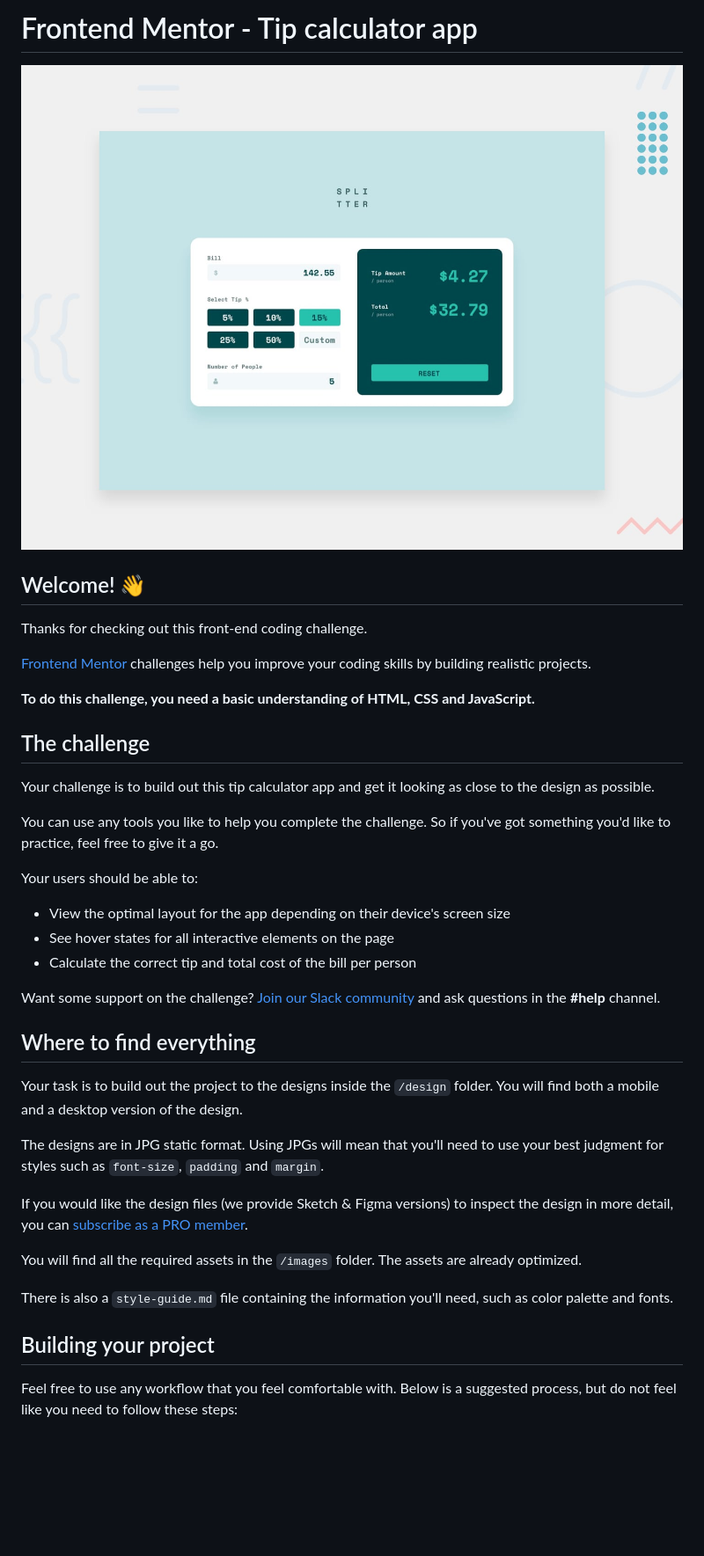
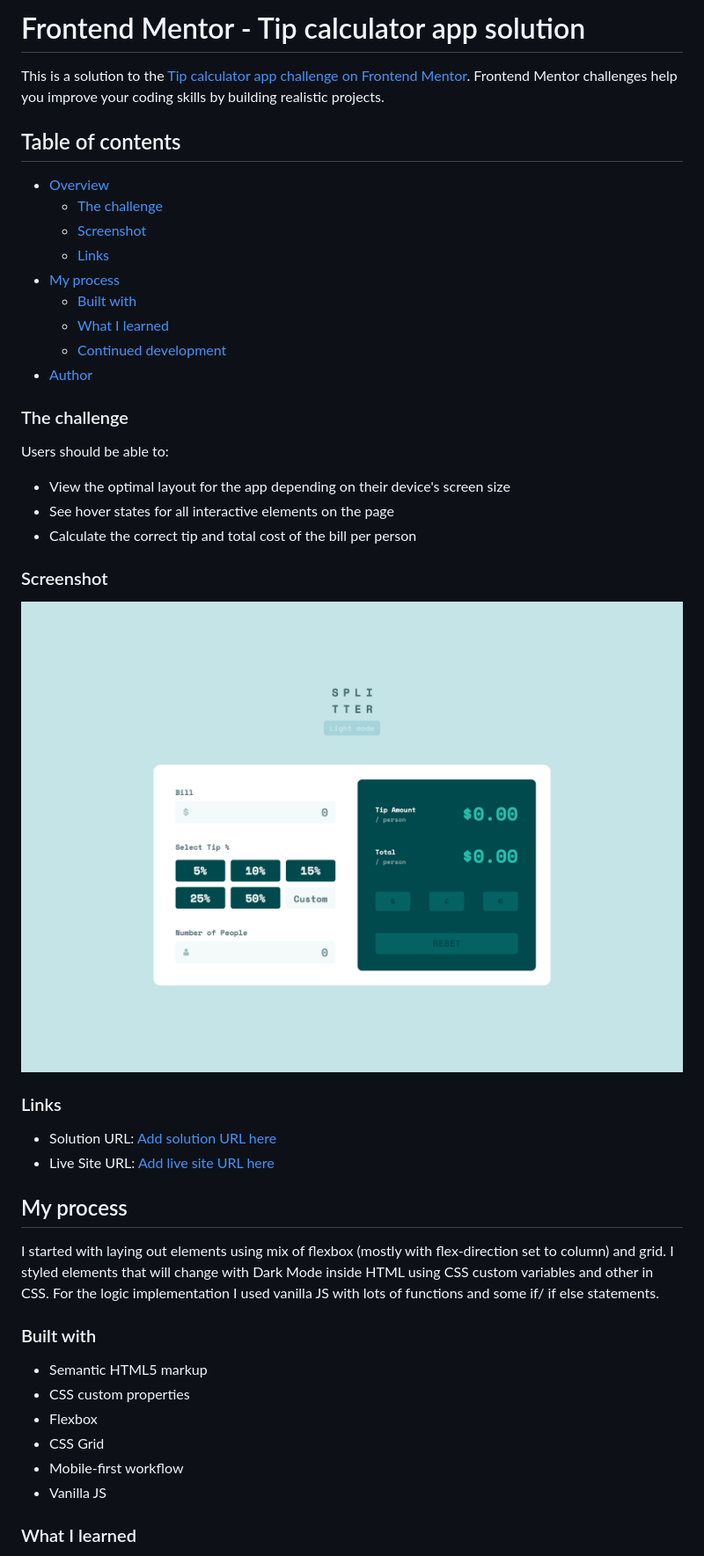
Before and after one commit to achrustowski/tip-calculator-main-app, a Markdown page: README.md, the part around the change printed below. Shown: that part at 88% size. Drawn GitHub-style; pictures changed too: screenshots/desktop-design-mine.png (added); blank space fills up the shorter version.

```diff
--- a/README.md
+++ b/README.md
@@ -1,42 +1,48 @@
-# Frontend Mentor - Tip calculator app
+# Frontend Mentor - Tip calculator app solution
 
-![Design preview for the Tip calculator app coding challenge](./design/desktop-preview.jpg)
+This is a solution to the [Tip calculator app challenge on Frontend Mentor](https://www.frontendmentor.io/challenges/tip-calculator-app-ugJNGbJUX). Frontend Mentor challenges help you improve your coding skills by building realistic projects.
 
-## Welcome! 👋
+## Table of contents
 
-Thanks for checking out this front-end coding challenge.
+- [Overview](#overview)
+  - [The challenge](#the-challenge)
+  - [Screenshot](#screenshot)
+  - [Links](#links)
+- [My process](#my-process)
+  - [Built with](#built-with)
+  - [What I learned](#what-i-learned)
+  - [Continued development](#continued-development)
+- [Author](#author)
 
-[Frontend Mentor](https://www.frontendmentor.io) challenges help you improve your coding skills by building realistic projects.
+### The challenge
 
-**To do this challenge, you need a basic understanding of HTML, CSS and JavaScript.**
-
-## The challenge
-
-Your challenge is to build out this tip calculator app and get it looking as close to the design as possible.
-
-You can use any tools you like to help you complete the challenge. So if you've got something you'd like to practice, feel free to give it a go.
-
-Your users should be able to:
+Users should be able to:
 
 - View the optimal layout for the app depending on their device's screen size
 - See hover states for all interactive elements on the page
 - Calculate the correct tip and total cost of the bill per person
 
-Want some support on the challenge? [Join our Slack community](https://www.frontendmentor.io/slack) and ask questions in the **#help** channel.
+### Screenshot
 
-## Where to find everything
+![desktop-screenshot](./screenshots/desktop-design-mine.png)
 
-Your task is to build out the project to the designs inside the `/design` folder. You will find both a mobile and a desktop version of the design.
+### Links
 
-The designs are in JPG static format. Using JPGs will mean that you'll need to use your best judgment for styles such as `font-size`, `padding` and `margin`.
+- Solution URL: [Add solution URL here](https://achrustowski.github.io/tip-calculator-main-app/)
+- Live Site URL: [Add live site URL here](https://achrustowski.github.io/tip-calculator-main-app/)
 
-If you would like the design files (we provide Sketch & Figma versions) to inspect the design in more detail, you can [subscribe as a PRO member](https://www.frontendmentor.io/pro).
+## My process
 
-You will find all the required assets in the `/images` folder. The assets are already optimized.
+I started with laying out elements using mix of flexbox (mostly with flex-direction set to column) and grid. I styled elements that will change with Dark Mode inside HTML using CSS custom variables and other in CSS. For the logic implementation I used vanilla JS with lots of functions and some if/ if else statements.
 
-There is also a `style-guide.md` file containing the information you'll need, such as color palette and fonts.
+### Built with
 
-## Building your project
+- Semantic HTML5 markup
+- CSS custom properties
+- Flexbox
+- CSS Grid
+- Mobile-first workflow
+- Vanilla JS
 
-Feel free to use any workflow that you feel comfortable with. Below is a suggested process, but do not feel like you need to follow these steps:
+### What I learned
 
```
Also changed, not shown: other parts of README.md (+6 -47 lines), README-template.md (deleted, +0 -112 lines).
